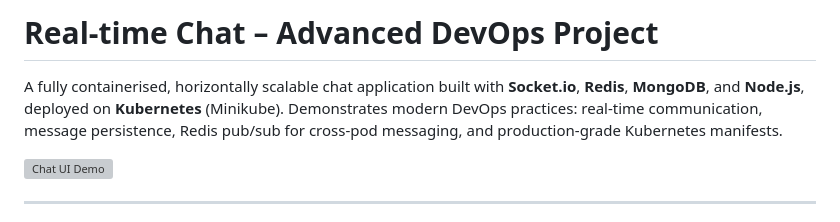
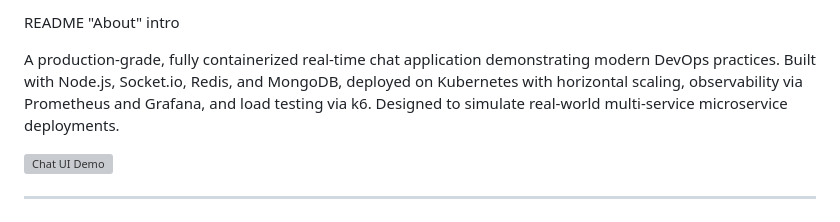
Before and after one commit to fnaja001/real-time-chat-devops, a Markdown page: README.md, the part around the change. Drawn GitHub-style; grey boxes are pictures that could not be loaded.

Commit message:
Revise README for clarity and detail
Updated project description to highlight key technologies and features.

```diff
--- a/README.md
+++ b/README.md
@@ -1,9 +1,6 @@
-# Real‑time Chat – Advanced DevOps Project
+README "About" intro
 
-A fully containerised, horizontally scalable chat application built with **Socket.io**, **Redis**,
-**MongoDB**, and **Node.js**, deployed on **Kubernetes** (Minikube). Demonstrates modern
-DevOps practices: real‑time communication, message persistence, Redis pub/sub for cross‑pod
-messaging, and production‑grade Kubernetes manifests.
+A production-grade, fully containerized real-time chat application demonstrating modern DevOps practices. Built with Node.js, Socket.io, Redis, and MongoDB, deployed on Kubernetes with horizontal scaling, observability via Prometheus and Grafana, and load testing via k6. Designed to simulate real-world multi-service microservice deployments.
 
 ![Chat UI Demo](screenshot.png)
 
```
